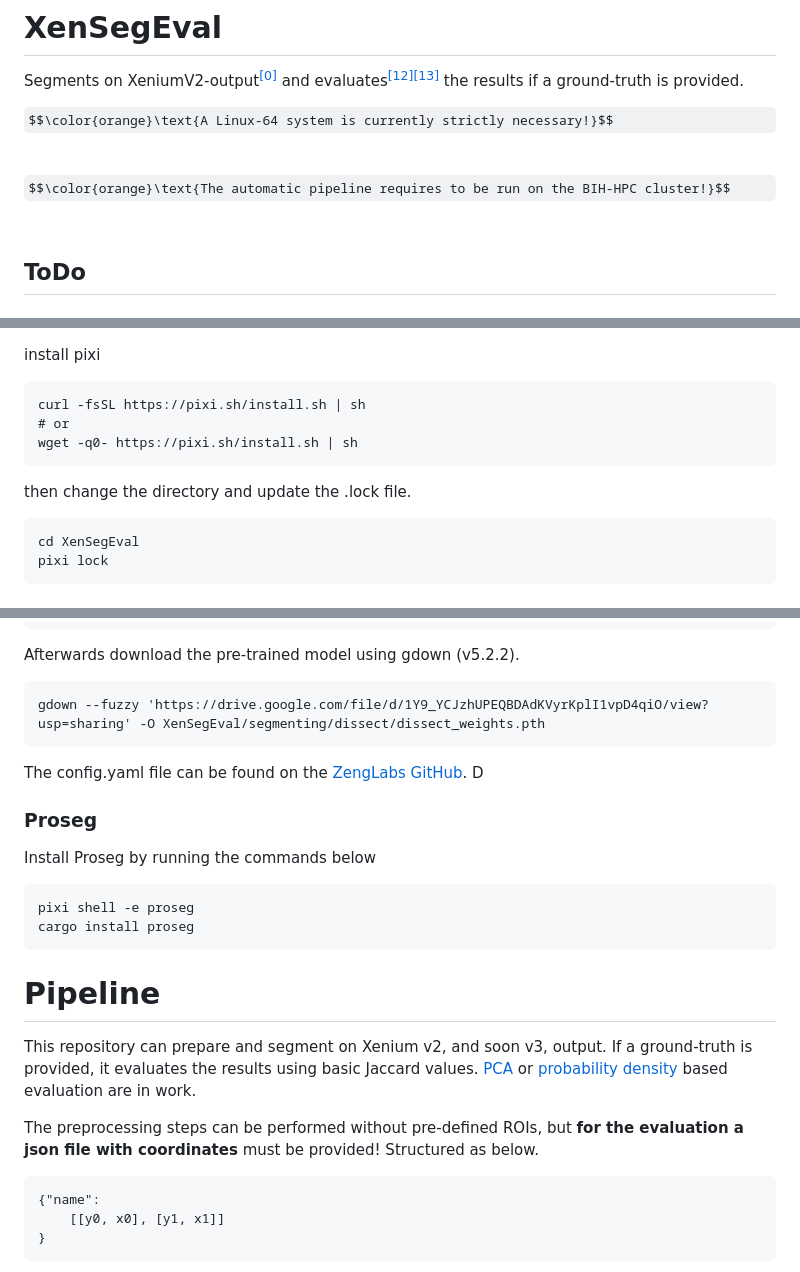
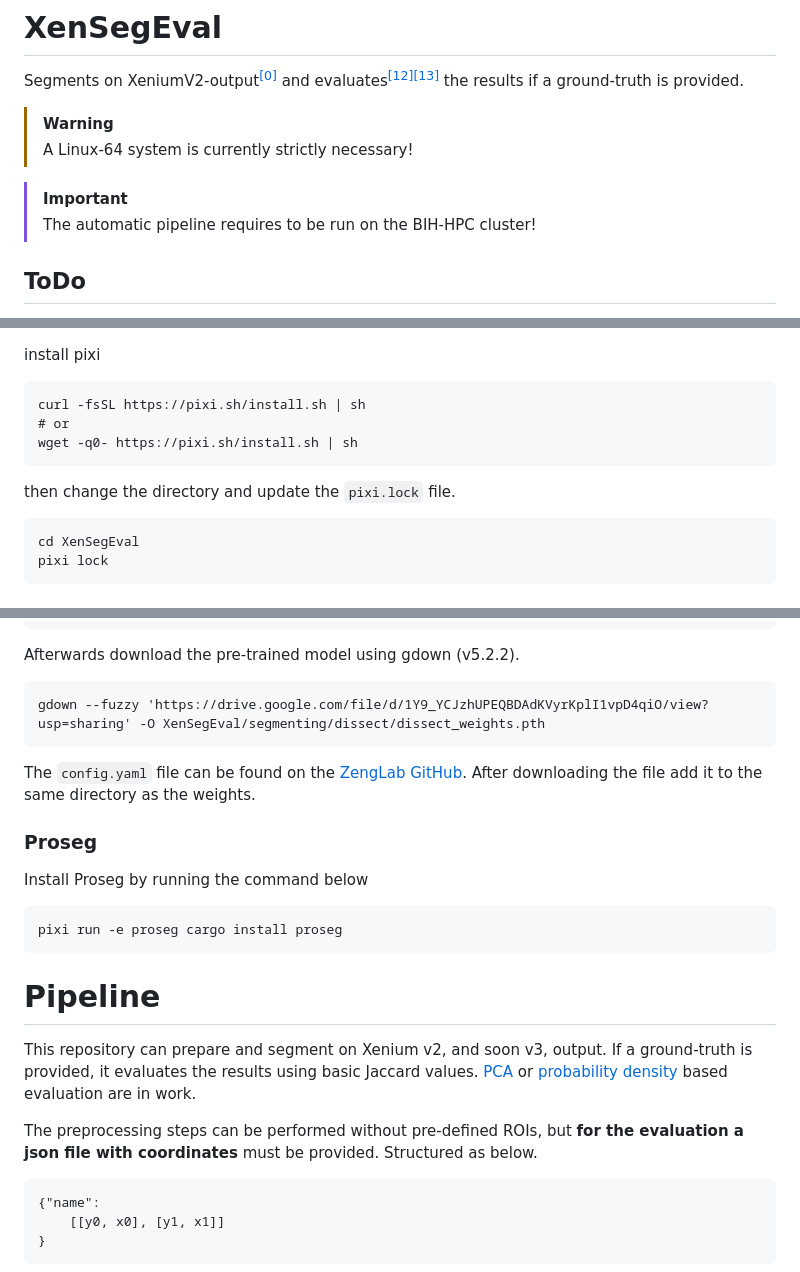
Before and after one commit to AG-Sawitzki/XenSegEval, a Markdown page: README.md, 3 parts joined by grey strips. GitHub-like rendering; some formulas as TeX source.

````diff
--- a/README.md
+++ b/README.md
@@ -1,8 +1,11 @@
 # XenSegEval
 Segments on XeniumV2-output<sup>[[0]](#0)</sup> and evaluates<sup>[[12]](#12)[[13]](#13)</sup> the results if a ground-truth is provided.
 
-$$\color{orange}\text{A Linux-64 system is currently strictly necessary!}$$ <br>
-$$\color{orange}\text{The automatic pipeline requires to be run on the BIH-HPC cluster!}$$ <br>
+> [!WARNING]
+> A Linux-64 system is currently strictly necessary!
+
+> [!IMPORTANT]
+> The automatic pipeline requires to be run on the BIH-HPC cluster!
 
 ## ToDo
 - [X] license
@@ -48,7 +51,7 @@ curl -fsSL https://pixi.sh/install.sh | sh
 # or
 wget -q0- https://pixi.sh/install.sh | sh
 ```
-then change the directory and update the .lock file.
+then change the directory and update the `pixi.lock` file.
 ```
 cd XenSegEval
 pixi lock
@@ -65,19 +68,18 @@ Afterwards download the pre-trained model using gdown (v5.2.2).
 ```
 gdown --fuzzy 'https://drive.google.com/file/d/1Y9_YCJzhUPEQBDAdKVyrKplI1vpD4qiO/view?usp=sharing' -O XenSegEval/segmenting/dissect/dissect_weights.pth
 ```
-The config.yaml file can be found on the [ZengLabs GitHub](https://github.com/zenglab-pku/DISSECT/blob/main/config.yaml). D
+The `config.yaml` file can be found on the [ZengLab GitHub](https://github.com/zenglab-pku/DISSECT/blob/main/config.yaml). After downloading the file add it to the same directory as the weights.
 
 ### Proseg
-Install Proseg by running the commands below
+Install Proseg by running the command below
 ```
-pixi shell -e proseg
-cargo install proseg
+pixi run -e proseg cargo install proseg
 ```
 
 # Pipeline
 This repository can prepare and segment on Xenium v2, and soon v3, output. If a ground-truth is provided, it evaluates the results using basic Jaccard values. [PCA](https://github.com/murphygroup/CellSegmentationEvaluator) or [probability density](https://github.com/lstrgar/seg) based evaluation are in work.
 
-The preprocessing steps can be performed without pre-defined ROIs, but **for the evaluation a json file with coordinates** must be provided! Structured as below.
+The preprocessing steps can be performed without pre-defined ROIs, but **for the evaluation a json file with coordinates** must be provided. Structured as below.
 ```
 {"name":
     [[y0, x0], [y1, x1]]
````
